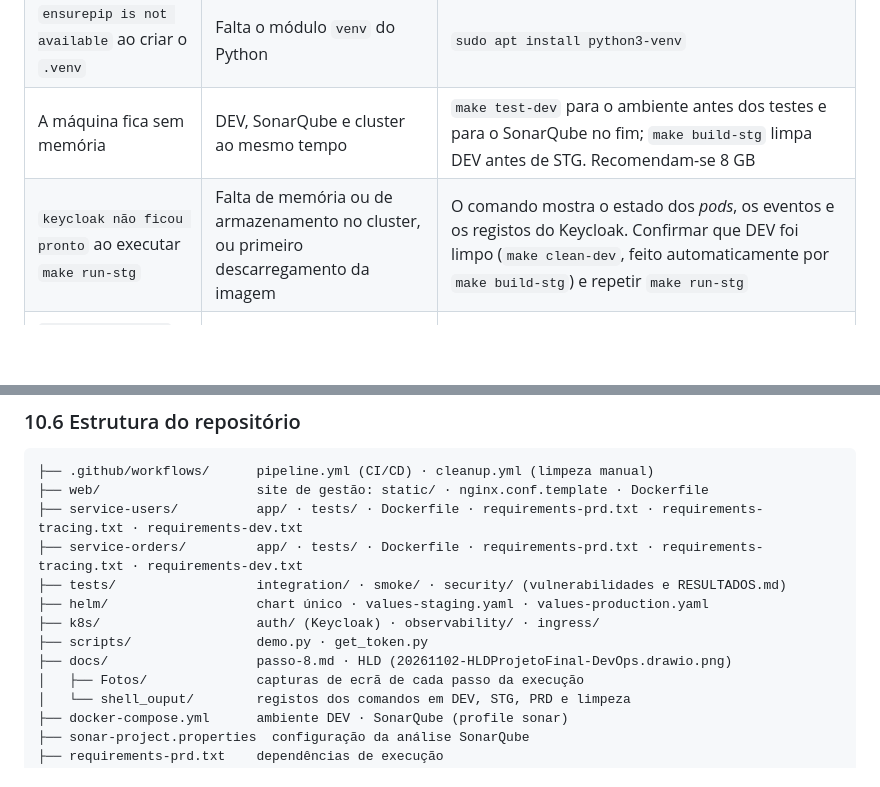
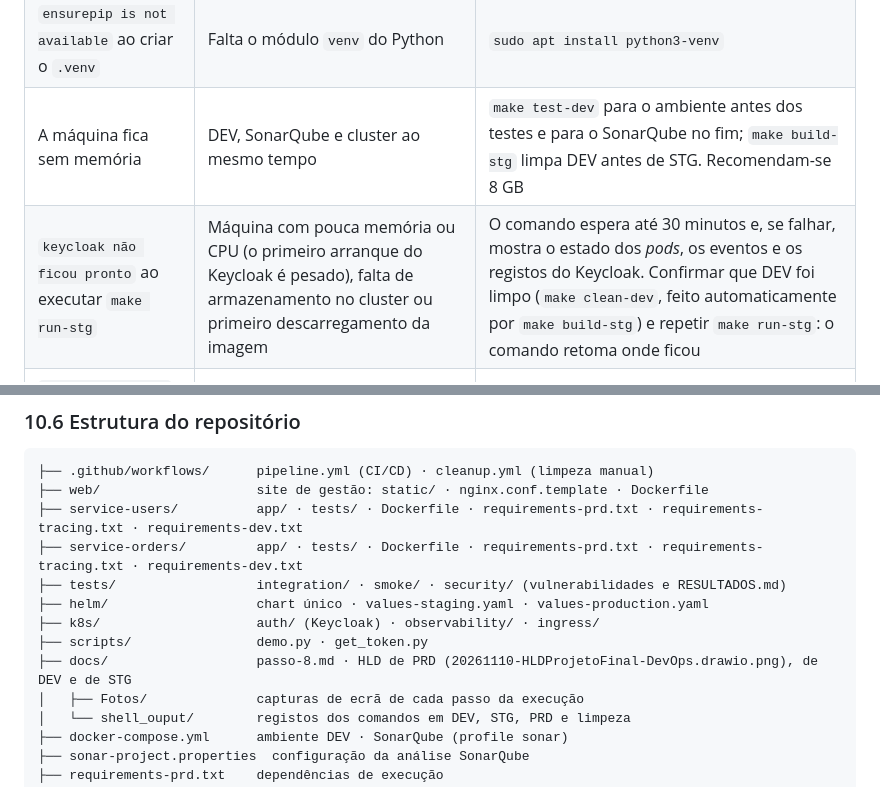
Before and after one commit to Kunami264/projeto-final-devops, a Markdown page: README.md, 2 parts joined by grey strips. Rendered like a GitHub page; blank space fills up the shorter version.

```diff
--- a/README.md
+++ b/README.md
@@ -327,7 +345,7 @@ Após `make clean` não subsiste qualquer recurso do projeto no cluster nem na m
 | `permission denied ... docker.sock` | O utilizador não pertence ao grupo `docker` | `sudo usermod -aG docker $USER` e iniciar nova sessão (secção 3.3) |
 | `ensurepip is not available` ao criar o `.venv` | Falta o módulo `venv` do Python | `sudo apt install python3-venv` |
 | A máquina fica sem memória | DEV, SonarQube e cluster ao mesmo tempo | `make test-dev` para o ambiente antes dos testes e para o SonarQube no fim; `make build-stg` limpa DEV antes de STG. Recomendam-se 8 GB |
-| `keycloak não ficou pronto` ao executar `make run-stg` | Falta de memória ou de armazenamento no cluster, ou primeiro descarregamento da imagem | O comando mostra o estado dos *pods*, os eventos e os registos do Keycloak. Confirmar que DEV foi limpo (`make clean-dev`, feito automaticamente por `make build-stg`) e repetir `make run-stg` |
+| `keycloak não ficou pronto` ao executar `make run-stg` | Máquina com pouca memória ou CPU (o primeiro arranque do Keycloak é pesado), falta de armazenamento no cluster ou primeiro descarregamento da imagem | O comando espera até 30 minutos e, se falhar, mostra o estado dos *pods*, os eventos e os registos do Keycloak. Confirmar que DEV foi limpo (`make clean-dev`, feito automaticamente por `make build-stg`) e repetir `make run-stg`: o comando retoma onde ficou |
 | `401 Unauthorized` na autenticação, após atualizar o projeto | O Keycloak mantém as contas e permissões da versão anterior | `make reset-keycloak` no cluster; em DEV, `make clean-dev` e novo arranque |
 
 O Keycloak apenas importa as contas e permissões iniciais (`k8s/auth/realm-export.json`) no primeiro arranque. O comando `make reset-keycloak` repõe essa configuração e elimina as contas criadas manualmente.
@@ -442,7 +460,7 @@ As variáveis do `Makefile` podem ser definidas na linha de comandos, sem altera
 ├── helm/                   chart único · values-staging.yaml · values-production.yaml
 ├── k8s/                    auth/ (Keycloak) · observability/ · ingress/
 ├── scripts/                demo.py · get_token.py
-├── docs/                   passo-8.md · HLD (20261102-HLDProjetoFinal-DevOps.drawio.png)
+├── docs/                   passo-8.md · HLD de PRD (20261110-HLDProjetoFinal-DevOps.drawio.png), de DEV e de STG
 │   ├── Fotos/              capturas de ecrã de cada passo da execução
 │   └── shell_ouput/        registos dos comandos em DEV, STG, PRD e limpeza
 ├── docker-compose.yml      ambiente DEV · SonarQube (profile sonar)
```
Also changed, not shown: other parts of README.md (+20 -2 lines), docs/passo-8.md (+21 -3 lines), docs/20261110-HLDProjetoFinal-DevOps-DEV.drawio.png (added), docs/20261110-HLDProjetoFinal-DevOps-STG.drawio.png (added), docs/20261110-HLDProjetoFinal-DevOps.drawio.png (added), 4 other files.
